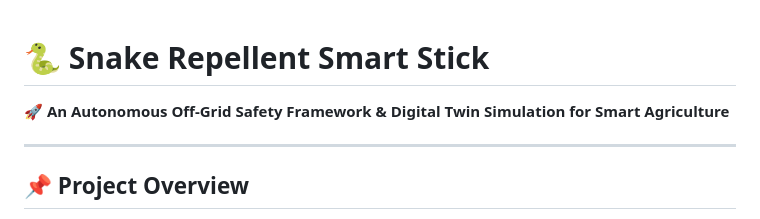
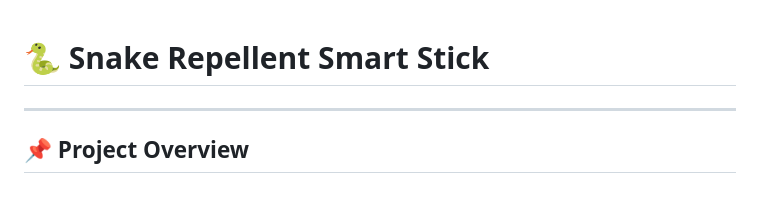
Before and after one commit to 25rbaid0002-coder/my-project-walkthrough, a Markdown page: README.md, the part around the change. Drawn GitHub-style.

Commit message:
Remove tagline from project description
Removed project tagline from the README.

```diff
--- a/README.md
+++ b/README.md
@@ -1,6 +1,4 @@
 # 🐍 Snake Repellent Smart Stick
-
-🚀 **An Autonomous Off-Grid Safety Framework & Digital Twin Simulation for Smart Agriculture**
 
 ---
 
```
